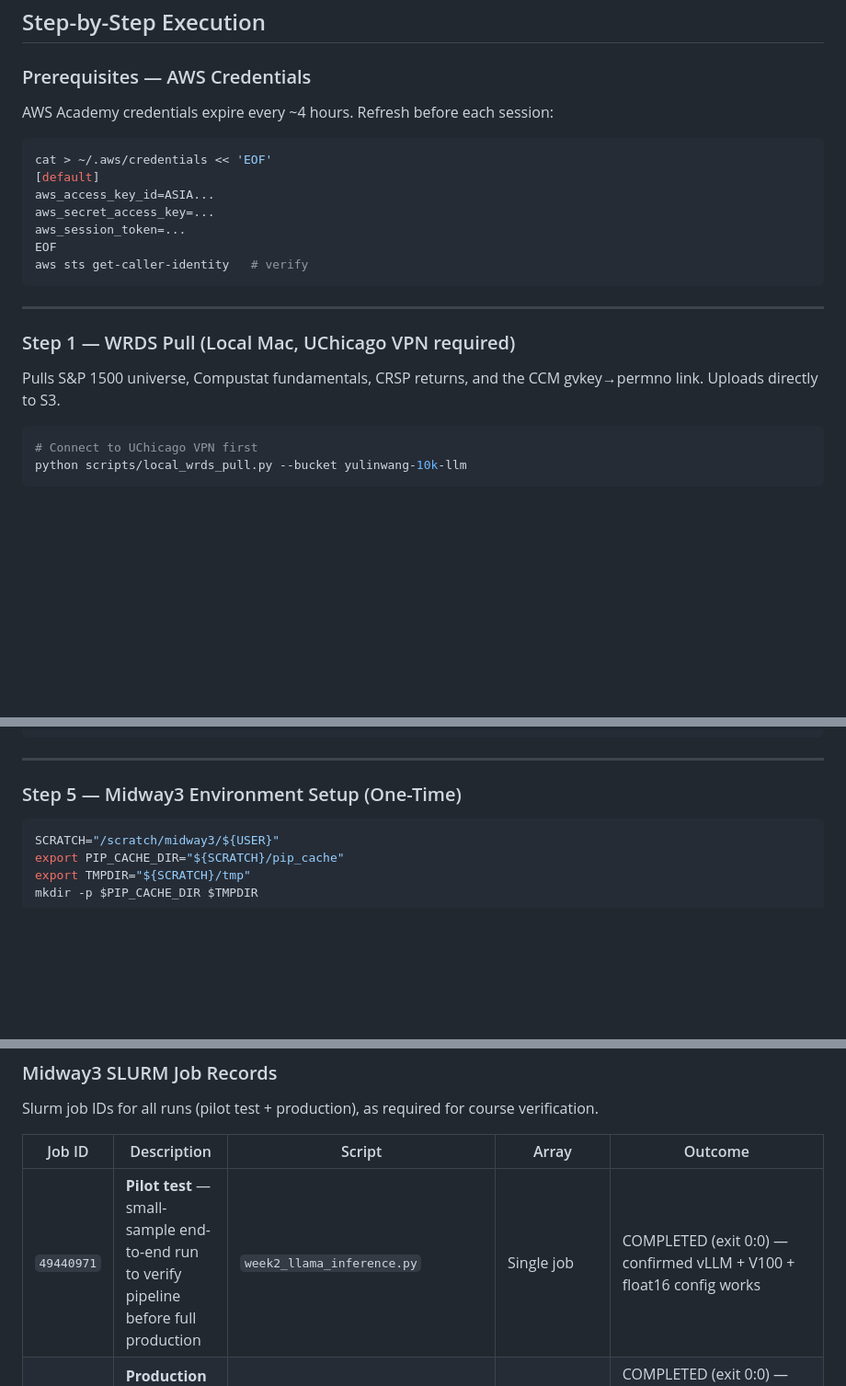
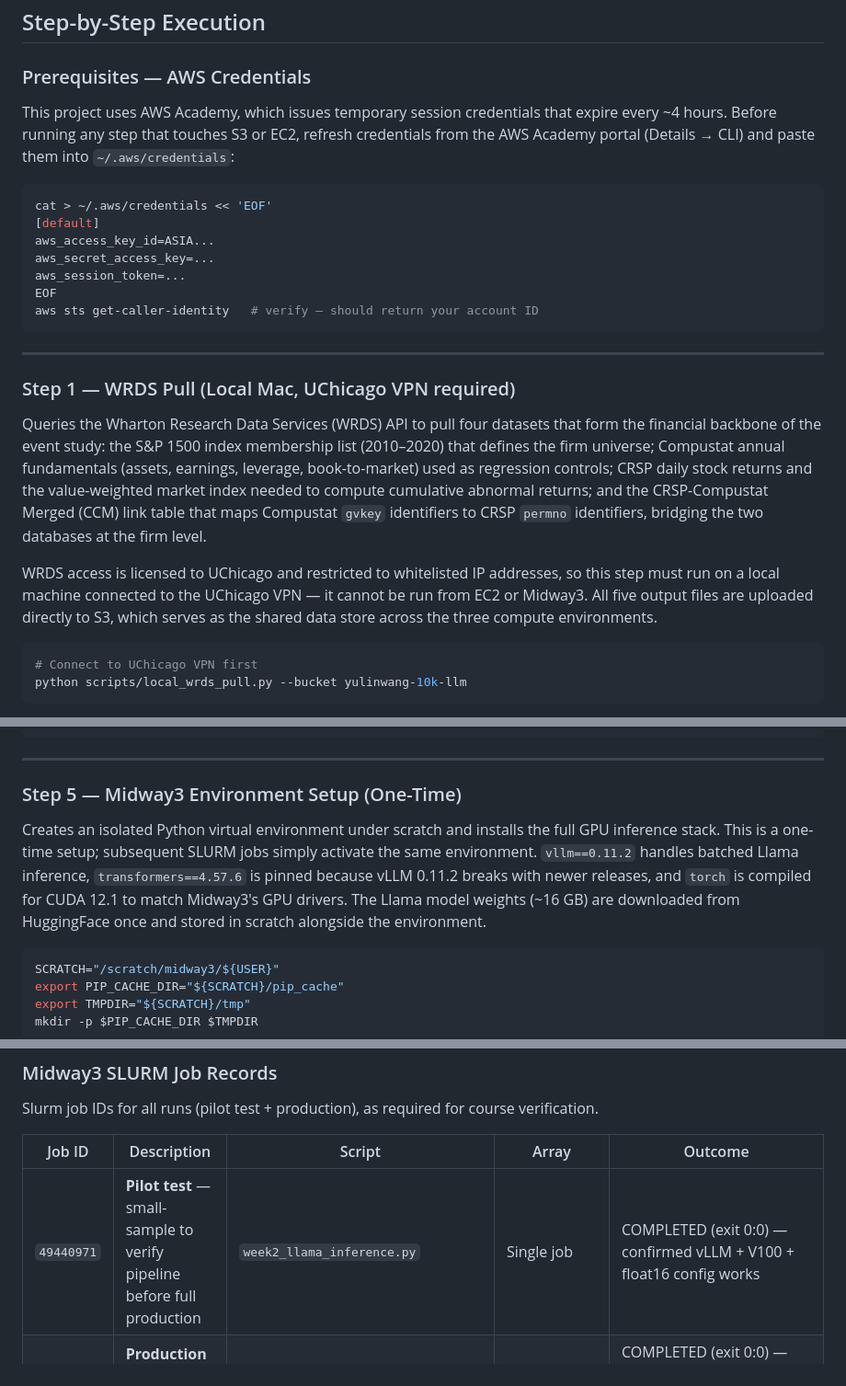
Before and after one commit to yulinwang123/10k-llm-event-study, a Markdown page: README.md, 3 parts joined by grey strips. Shown at 92% size. Drawn GitHub-style; blank space fills up the shorter version.

````diff
--- a/README.md
+++ b/README.md
@@ -72,7 +72,7 @@ Data flows through three compute environments:
 
 ### Prerequisites — AWS Credentials
 
-AWS Academy credentials expire every ~4 hours. Refresh before each session:
+This project uses AWS Academy, which issues temporary session credentials that expire every ~4 hours. Before running any step that touches S3 or EC2, refresh credentials from the AWS Academy portal (Details → CLI) and paste them into `~/.aws/credentials`:
 
 ```bash
 cat > ~/.aws/credentials << 'EOF'
@@ -81,14 +81,16 @@ aws_access_key_id=ASIA...
 aws_secret_access_key=...
 aws_session_token=...
 EOF
-aws sts get-caller-identity   # verify
+aws sts get-caller-identity   # verify — should return your account ID
 ```
 
 ---
 
 ### Step 1 — WRDS Pull (Local Mac, UChicago VPN required)
 
-Pulls S&P 1500 universe, Compustat fundamentals, CRSP returns, and the CCM gvkey→permno link. Uploads directly to S3.
+Queries the Wharton Research Data Services (WRDS) API to pull four datasets that form the financial backbone of the event study: the S&P 1500 index membership list (2010–2020) that defines the firm universe; Compustat annual fundamentals (assets, earnings, leverage, book-to-market) used as regression controls; CRSP daily stock returns and the value-weighted market index needed to compute cumulative abnormal returns; and the CRSP-Compustat Merged (CCM) link table that maps Compustat `gvkey` identifiers to CRSP `permno` identifiers, bridging the two databases at the firm level.
+
+WRDS access is licensed to UChicago and restricted to whitelisted IP addresses, so this step must run on a local machine connected to the UChicago VPN — it cannot be run from EC2 or Midway3. All five output files are uploaded directly to S3, which serves as the shared data store across the three compute environments.
 
 ```bash
 # Connect to UChicago VPN first
@@ -209,6 +210,8 @@ EOF
 ---
 
 ### Step 5 — Midway3 Environment Setup (One-Time)
+
+Creates an isolated Python virtual environment under scratch and installs the full GPU inference stack. This is a one-time setup; subsequent SLURM jobs simply activate the same environment. `vllm==0.11.2` handles batched Llama inference, `transformers==4.57.6` is pinned because vLLM 0.11.2 breaks with newer releases, and `torch` is compiled for CUDA 12.1 to match Midway3's GPU drivers. The Llama model weights (~16 GB) are downloaded from HuggingFace once and stored in scratch alongside the environment.
 
 ```bash
 SCRATCH="/scratch/midway3/${USER}"
@@ -404,7 +409,7 @@ Slurm job IDs for all runs (pilot test + production), as required for course ver
 
 | Job ID | Description | Script | Array | Outcome |
 |--------|-------------|--------|-------|---------|
-| `49440971` | **Pilot test** — small-sample end-to-end run to verify pipeline before full production | `week2_llama_inference.py` | Single job | COMPLETED (exit 0:0) — confirmed vLLM + V100 + float16 config works |
+| `49440971` | **Pilot test** — small-sample to verify pipeline before full production | `week2_llama_inference.py` | Single job | COMPLETED (exit 0:0) — confirmed vLLM + V100 + float16 config works |
 | `49433115` | **Production** — Track 2+4: FinBERT + Sentence-BERT | `scripts/midway3_finbert_embed.py` via `scripts/submit_finbert.sh` | Single job | COMPLETED (exit 0:0) — produced `finbert_scores.parquet` and `embed_similarity.parquet` |
 | `49442040` | **Production** — Track 3: Llama-3.1-8B full dataset | `week2_llama_inference.py` via `submit_llama.sh` | `--array=0-11%3` (12 tasks, all COMPLETED exit 0:0) | 11,269 / 11,269 filings scored, 0 parse failures |
 
````
Also changed, not shown: other parts of README.md (+28 -27 lines).
